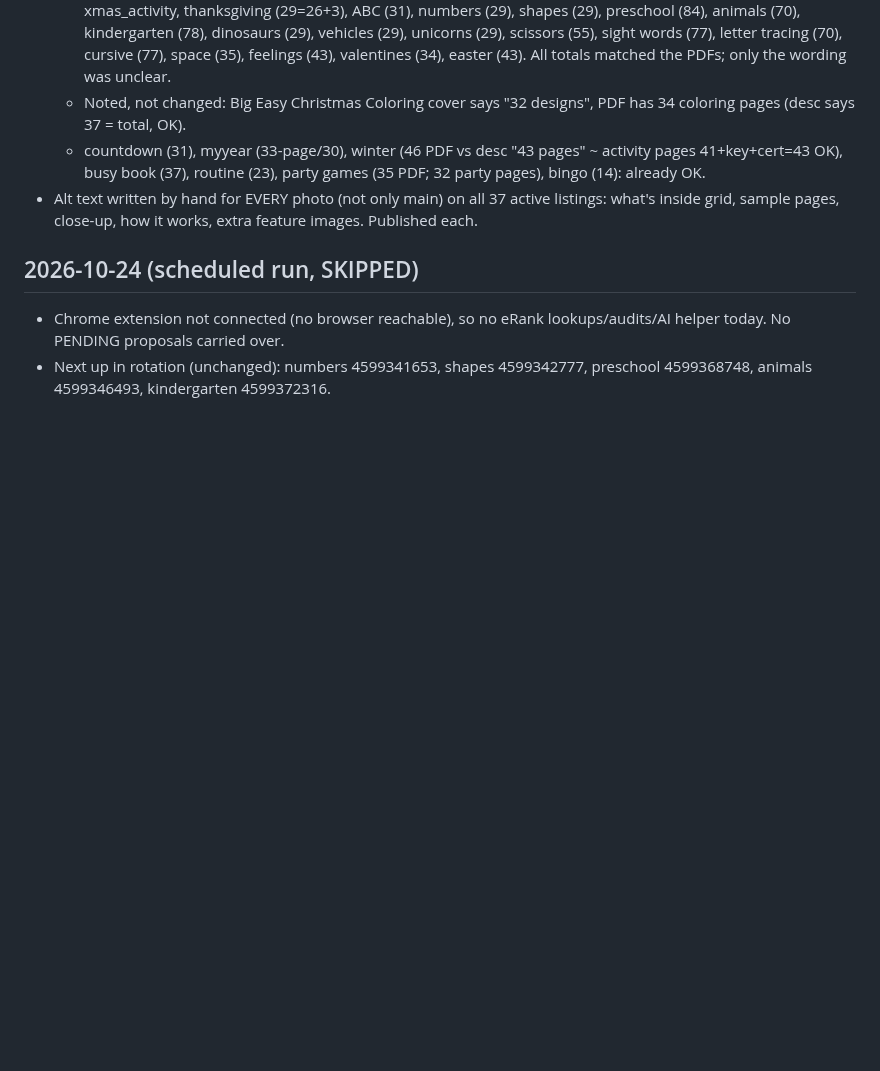
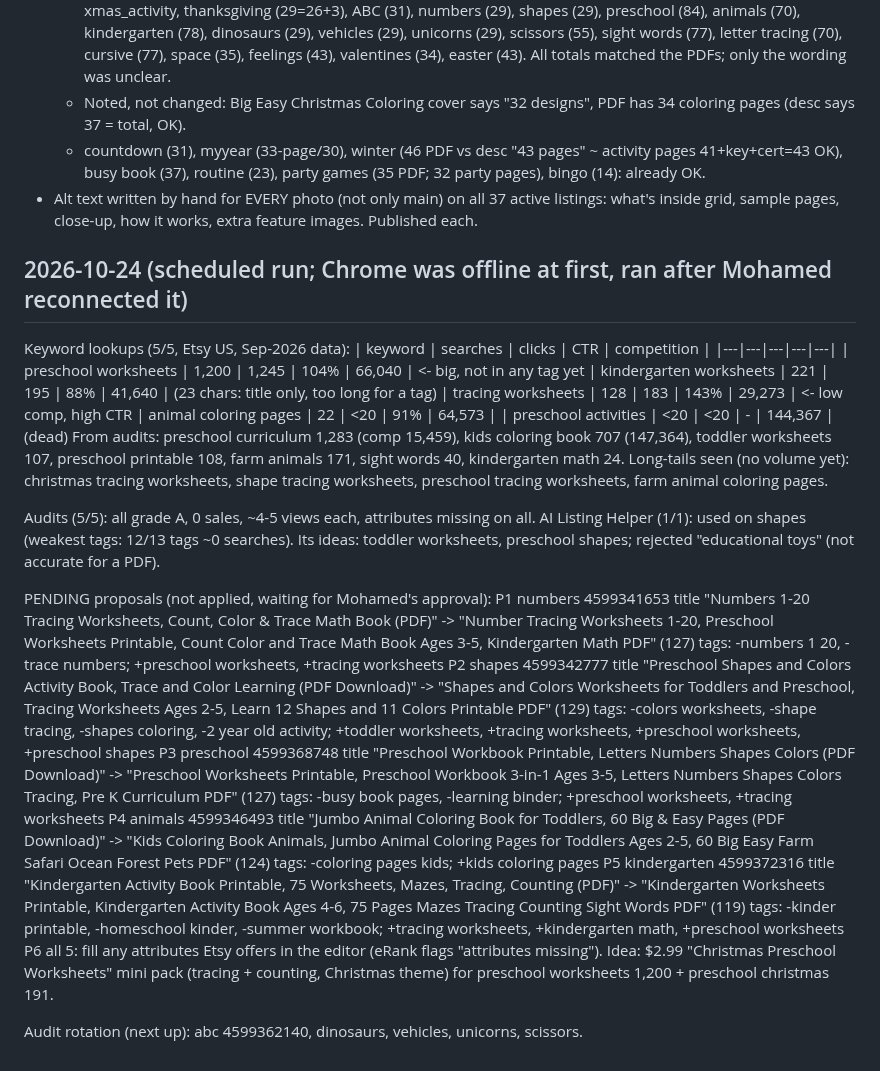
Before and after one commit to obelixagency/colorbloop-social, a Markdown page: erank_log.md, the part around the change. Rendered like a GitHub page; blank space fills up the shorter version.

Commit message:
eRank 2026-10-24: research + proposals
Co-Authored-By: Claude Opus 5.5 <noreply@anthropic.com>
Claude-Session: https://claude.ai/code/session_01Y9PPD1GJttpbx6kTjz42v8

```diff
--- a/erank_log.md
+++ b/erank_log.md
@@ -74,6 +74,43 @@ Audit rotation (next up): numbers, shapes, preschool, animals, kindergarten, the
   - countdown (31), myyear (33-page/30), winter (46 PDF vs desc "43 pages" ~ activity pages 41+key+cert=43 OK), busy book (37), routine (23), party games (35 PDF; 32 party pages), bingo (14): already OK.
 - Alt text written by hand for EVERY photo (not only main) on all 37 active listings: what's inside grid, sample pages, close-up, how it works, extra feature images. Published each.
 
-## 2026-10-24 (scheduled run, SKIPPED)
-- Chrome extension not connected (no browser reachable), so no eRank lookups/audits/AI helper today. No PENDING proposals carried over.
-- Next up in rotation (unchanged): numbers 4599341653, shapes 4599342777, preschool 4599368748, animals 4599346493, kindergarten 4599372316.
+## 2026-10-24 (scheduled run; Chrome was offline at first, ran after Mohamed reconnected it)
+Keyword lookups (5/5, Etsy US, Sep-2026 data):
+| keyword | searches | clicks | CTR | competition |
+|---|---|---|---|---|
+| preschool worksheets | 1,200 | 1,245 | 104% | 66,040 | <- big, not in any tag yet
+| kindergarten worksheets | 221 | 195 | 88% | 41,640 | (23 chars: title only, too long for a tag)
+| tracing worksheets | 128 | 183 | 143% | 29,273 | <- low comp, high CTR
+| animal coloring pages | 22 | <20 | 91% | 64,573 |
+| preschool activities | <20 | <20 | - | 144,367 | (dead)
+From audits: preschool curriculum 1,283 (comp 15,459), kids coloring book 707 (147,364), toddler worksheets 107, preschool printable 108, farm animals 171, sight words 40, kindergarten math 24.
+Long-tails seen (no volume yet): christmas tracing worksheets, shape tracing worksheets, preschool tracing worksheets, farm animal coloring pages.
+
+Audits (5/5): all grade A, 0 sales, ~4-5 views each, attributes missing on all.
+AI Listing Helper (1/1): used on shapes (weakest tags: 12/13 tags ~0 searches). Its ideas: toddler worksheets, preschool shapes; rejected "educational toys" (not accurate for a PDF).
+
+PENDING proposals (not applied, waiting for Mohamed's approval):
+P1 numbers 4599341653
+  title "Numbers 1-20 Tracing Worksheets, Count, Color & Trace Math Book (PDF)"
+  -> "Number Tracing Worksheets 1-20, Preschool Worksheets Printable, Count Color and Trace Math Book Ages 3-5, Kindergarten Math PDF" (127)
+  tags: -numbers 1 20, -trace numbers; +preschool worksheets, +tracing worksheets
+P2 shapes 4599342777
+  title "Preschool Shapes and Colors Activity Book, Trace and Color Learning (PDF Download)"
+  -> "Shapes and Colors Worksheets for Toddlers and Preschool, Tracing Worksheets Ages 2-5, Learn 12 Shapes and 11 Colors Printable PDF" (129)
+  tags: -colors worksheets, -shape tracing, -shapes coloring, -2 year old activity; +toddler worksheets, +tracing worksheets, +preschool worksheets, +preschool shapes
+P3 preschool 4599368748
+  title "Preschool Workbook Printable, Letters Numbers Shapes Colors (PDF Download)"
+  -> "Preschool Worksheets Printable, Preschool Workbook 3-in-1 Ages 3-5, Letters Numbers Shapes Colors Tracing, Pre K Curriculum PDF" (127)
+  tags: -busy book pages, -learning binder; +preschool worksheets, +tracing worksheets
+P4 animals 4599346493
+  title "Jumbo Animal Coloring Book for Toddlers, 60 Big & Easy Pages (PDF Download)"
+  -> "Kids Coloring Book Animals, Jumbo Animal Coloring Pages for Toddlers Ages 2-5, 60 Big Easy Farm Safari Ocean Forest Pets PDF" (124)
+  tags: -coloring pages kids; +kids coloring pages
+P5 kindergarten 4599372316
+  title "Kindergarten Activity Book Printable, 75 Worksheets, Mazes, Tracing, Counting (PDF)"
+  -> "Kindergarten Worksheets Printable, Kindergarten Activity Book Ages 4-6, 75 Pages Mazes Tracing Counting Sight Words PDF" (119)
+  tags: -kinder printable, -homeschool kinder, -summer workbook; +tracing worksheets, +kindergarten math, +preschool worksheets
+P6 all 5: fill any attributes Etsy offers in the editor (eRank flags "attributes missing").
+Idea: $2.99 "Christmas Preschool Worksheets" mini pack (tracing + counting, Christmas theme) for preschool worksheets 1,200 + preschool christmas 191.
+
+Audit rotation (next up): abc 4599362140, dinosaurs, vehicles, unicorns, scissors.
```
